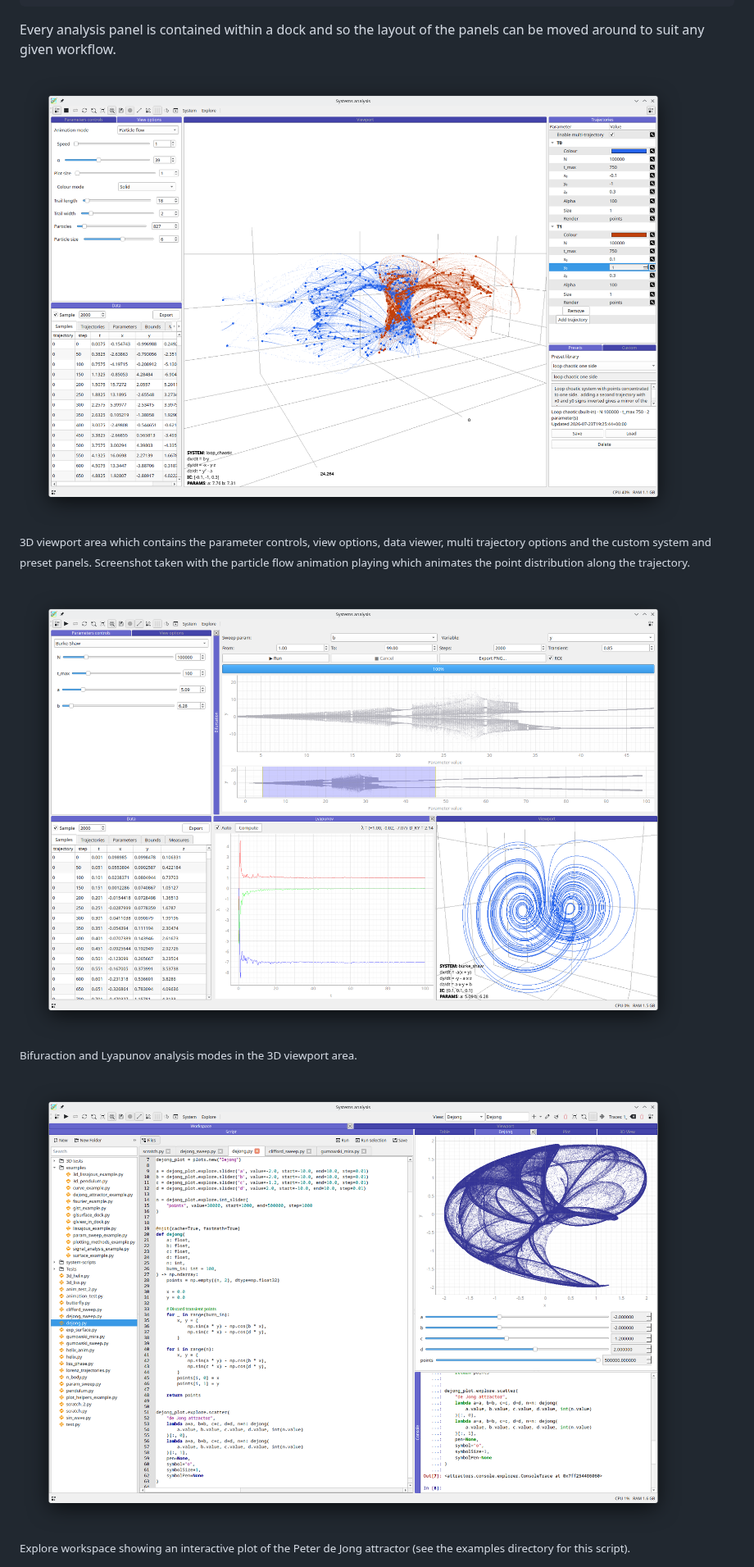
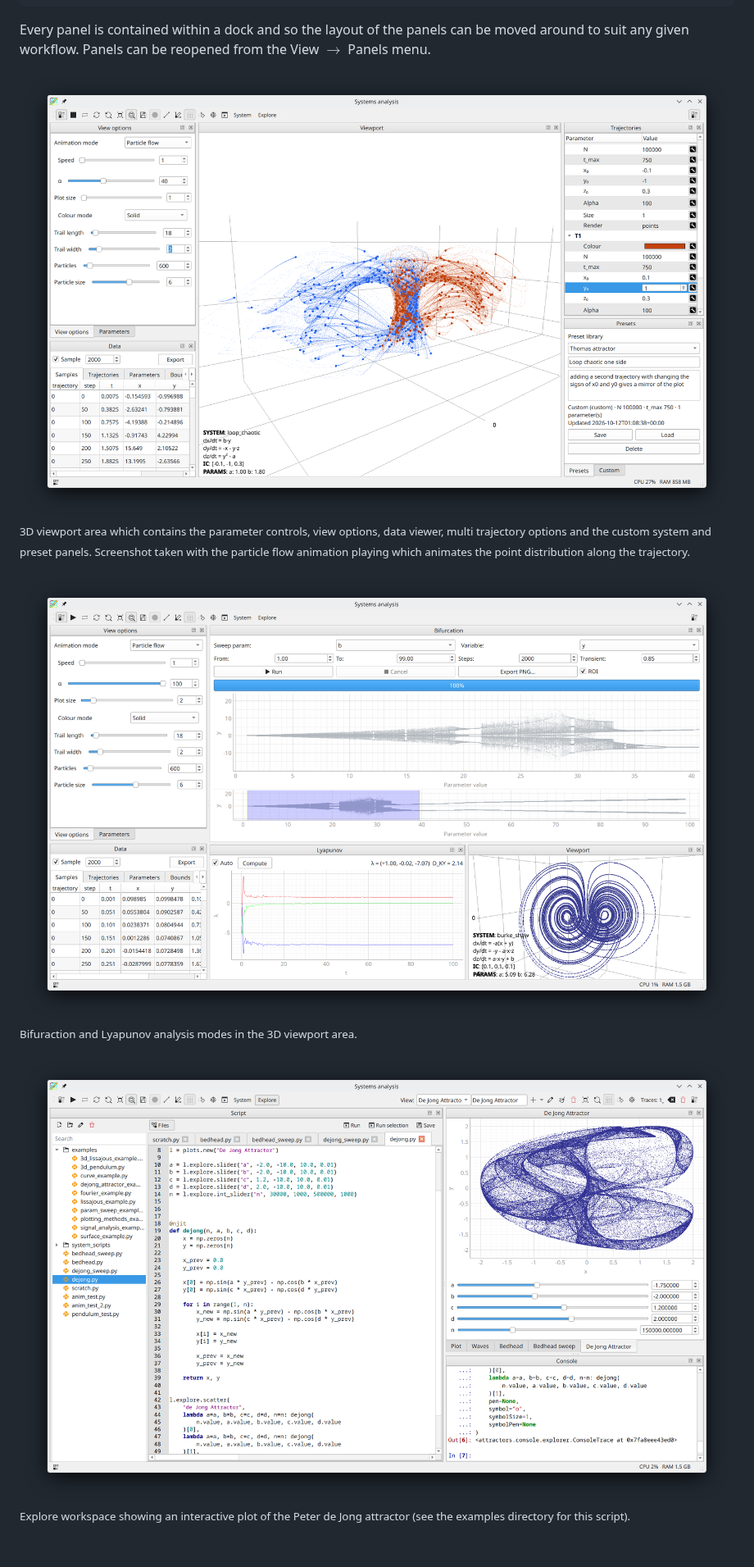
Before and after one commit to aymenhafeez/strange-attractors-qt, a Markdown page: README.md, the part around the change. Shown at 82% size. Drawn GitHub-style; pictures changed too: media/image_4.png, media/image_7.png, media/image_8.png; blank space fills up the shorter version.

````diff
--- a/README.md
+++ b/README.md
@@ -61,8 +61,9 @@ options:
                         Set the theme for plot/view widgets
 ```
 
-Every analysis panel is contained within a dock and so the layout of the panels can be
-moved around to suit any given workflow.
+Every panel is contained within a dock and so the layout of the panels can be moved
+around to suit any given workflow. Panels can be reopened from the View $\rightarrow$
+Panels menu.
 
 <p>
   <img src="media/image_7.png" />
````
Also changed, not shown: media/image_9.png, 12 other files.
